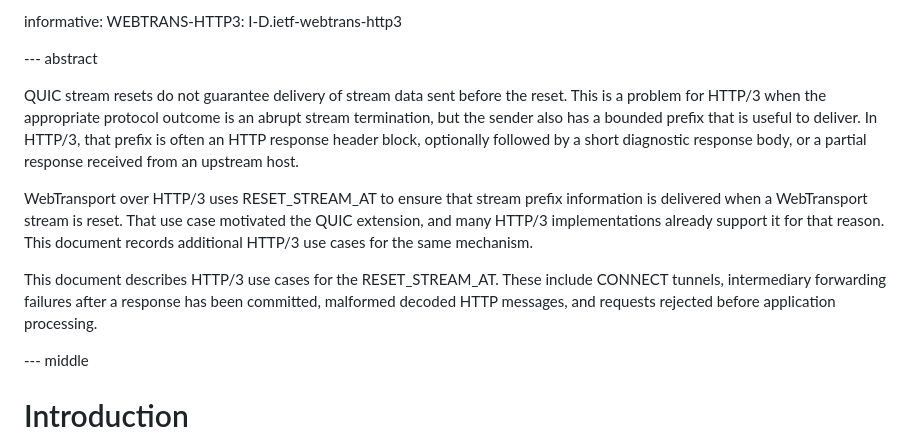
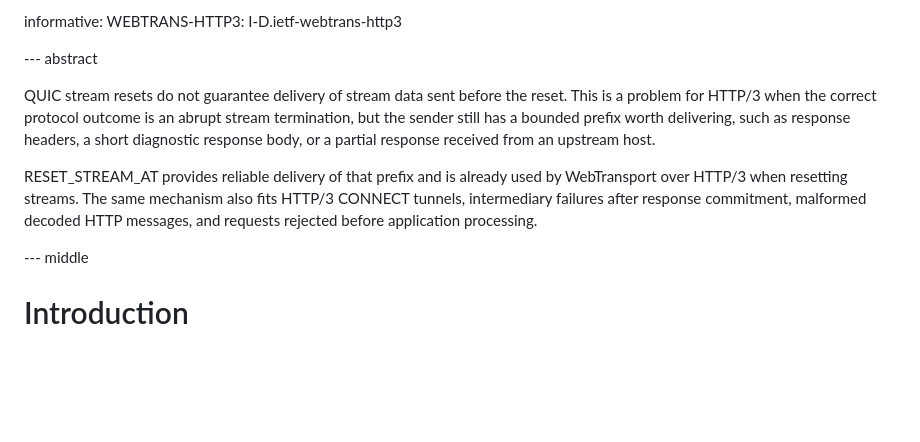
Before and after one commit to marten-seemann/draft-seemann-httpbis-reset-stream-at, a Markdown page: draft-seemann-httpbis-reset-stream-at.md, the part around the change. GitHub-like rendering; blank space fills up the shorter version.

Commit message:
tighten the abstract

```diff
--- a/draft-seemann-httpbis-reset-stream-at.md
+++ b/draft-seemann-httpbis-reset-stream-at.md
@@ -27,22 +27,16 @@ informative:
 --- abstract
 
 QUIC stream resets do not guarantee delivery of stream data sent before the
-reset.  This is a problem for HTTP/3 when the appropriate protocol outcome is an
-abrupt stream termination, but the sender also has a bounded prefix that is
-useful to deliver.  In HTTP/3, that prefix is often an HTTP response header
-block, optionally followed by a short diagnostic response body, or a partial
-response received from an upstream host.
+reset.  This is a problem for HTTP/3 when the correct protocol outcome is an
+abrupt stream termination, but the sender still has a bounded prefix worth
+delivering, such as response headers, a short diagnostic response body, or a
+partial response received from an upstream host.
 
-WebTransport over HTTP/3 uses RESET_STREAM_AT to ensure that stream prefix
-information is delivered when a WebTransport stream is reset.  That use case
-motivated the QUIC extension, and many HTTP/3 implementations already support
-it for that reason.  This document records additional HTTP/3 use cases for the
-same mechanism.
-
-This document describes HTTP/3 use cases for the RESET_STREAM_AT.  These include
-CONNECT tunnels, intermediary forwarding failures after a response has been
-committed, malformed decoded HTTP messages, and requests rejected before
-application processing.
+RESET_STREAM_AT provides reliable delivery of that prefix and is already used by
+WebTransport over HTTP/3 when resetting streams.  The same mechanism also fits
+HTTP/3 CONNECT tunnels, intermediary failures after response commitment,
+malformed decoded HTTP messages, and requests rejected before application
+processing.
 
 
 --- middle
```
